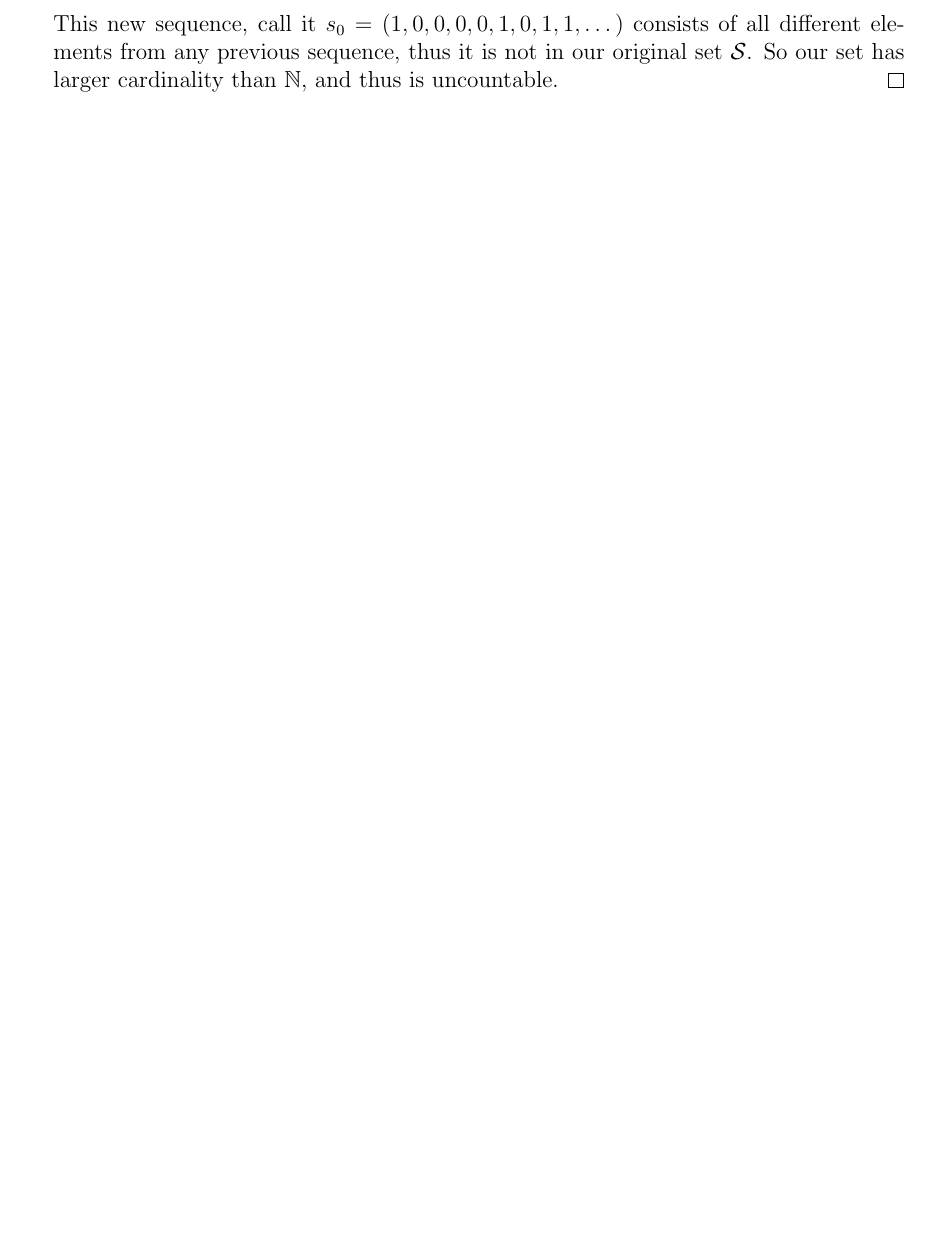
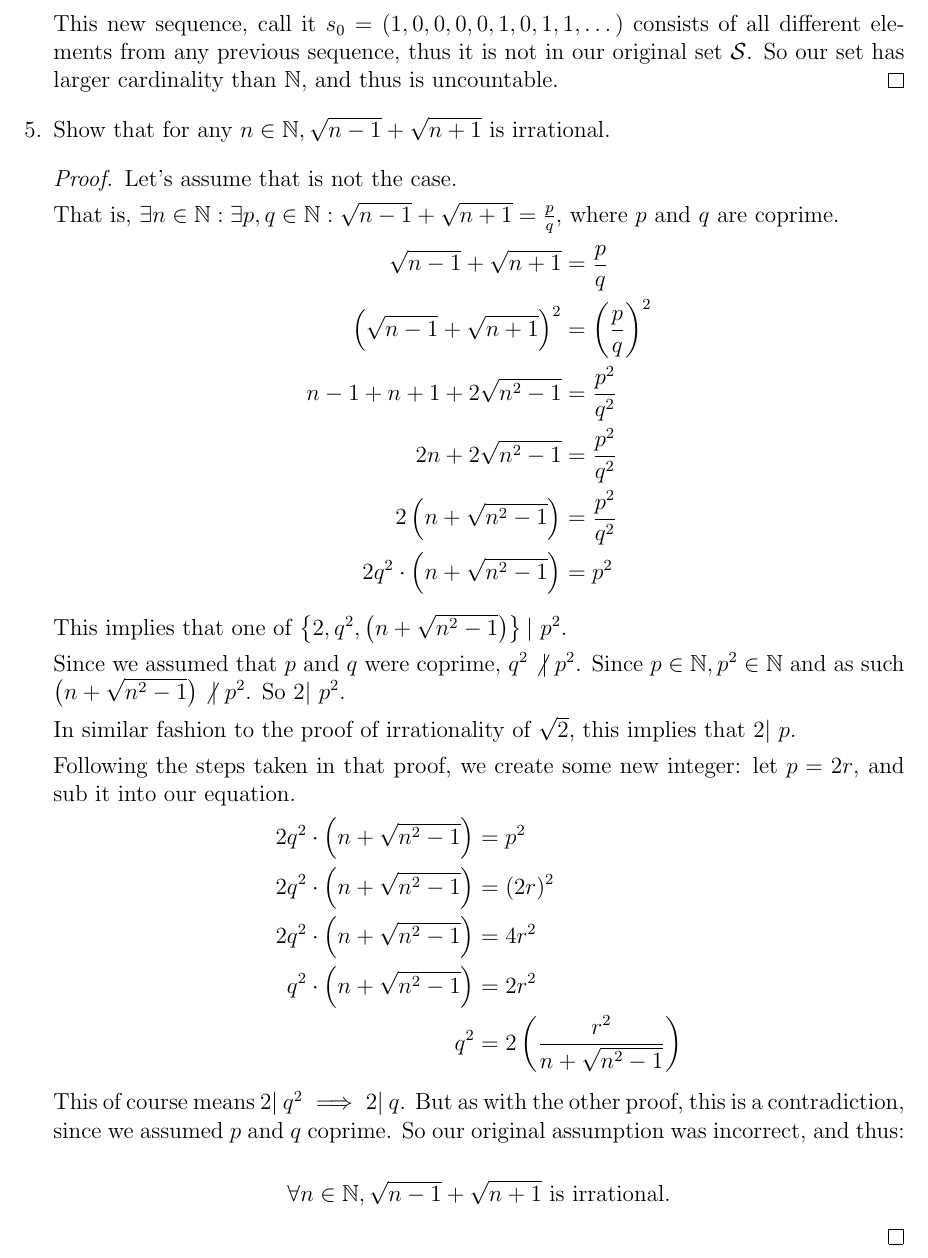
Before and after one commit to joneshf/ucd, a LaTeX problem sheet (mat25/hw4.tex): part of page 6 of 6, cut so that both start at the same text, the shorter picture padded with empty space. Compiled offline with pdfLaTeX.

Commit message:
Problem 4.

```diff
--- a/mat25/hw4.tex
+++ b/mat25/hw4.tex
@@ -314,6 +314,49 @@
         thus it is not in our original set $\mathcal{S}$.
         So our set has larger cardinality than $\mathbb{N}$, and thus is uncountable.
       \end{proof}
+
+    \item Show that for any $n \in \mathbb{N}, \sqrt{n - 1} + \sqrt{n + 1}$ is irrational.
+
+      \begin{proof}
+        Let's assume that is not the case.
+
+        That is, $\exists n \in \mathbb{N} : \exists p, q \in \mathbb{N} : \sqrt{n - 1} + \sqrt{n + 1} = \frac{p}{q}$, where $p$ and $q$ are coprime.
+        \begin{align*}
+          \sqrt{n - 1} + \sqrt{n + 1} &= \frac{p}{q} \\
+          \left(\sqrt{n - 1} + \sqrt{n + 1}\right)^2 &= \left(\frac{p}{q}\right)^2 \\
+          n - 1 + n + 1 + 2\sqrt{n^2 - 1} &= \frac{p^2}{q^2} \\
+          2n + 2\sqrt{n^2 - 1} &= \frac{p^2}{q^2} \\
+          2\left(n + \sqrt{n^2 - 1}\right) &= \frac{p^2}{q^2} \\
+          2q^2 \cdot \left(n + \sqrt{n^2 - 1}\right) &= p^2
+        \end{align*}
+
+        This implies that one of $\left\{2, q^2, \left(n + \sqrt{n^2 - 1}\right)\right\} | \ p^2$.
+
+        Since we assumed that $p$ and $q$ were coprime, $q^2 \not| \ p^2$.
+        Since $p \in \mathbb{N}, p^2 \in \mathbb{N}$ and as such
+        $\left(n + \sqrt{n^2 - 1}\right) \not| \ p^2$.
+        So $2 | \ p^2$.
+
+        In similar fashion to the proof of irrationality of $\sqrt{2}$,
+        this implies that $2 | \ p$.
+
+        Following the steps taken in that proof, we create some new integer:
+        let $p = 2r$, and sub it into our equation.
+        \begin{align*}
+          2q^2 \cdot \left(n + \sqrt{n^2 - 1}\right) &= p^2 \\
+          2q^2 \cdot \left(n + \sqrt{n^2 - 1}\right) &= (2r)^2 \\
+          2q^2 \cdot \left(n + \sqrt{n^2 - 1}\right) &= 4r^2 \\
+          q^2 \cdot \left(n + \sqrt{n^2 - 1}\right) &= 2r^2 \\
+          q^2 &= 2\left(\frac{r^2}{n + \sqrt{n^2 - 1}}\right)
+        \end{align*}
+
+        This of course means $2 | \ q^2 \implies 2 | \ q$.
+        But as with the other proof, this is a contradiction, since we assumed $p$ and $q$ coprime.
+        So our original assumption was incorrect, and thus:
+
+        \[\forall n \in \mathbb{N}, \sqrt{n - 1} + \sqrt{n + 1} \text{ is irrational.}\]
+
+      \end{proof}
   \end{enumerate}
 
 \end{document}
```
Also changed, not shown: mat25/hw4.pdf.
